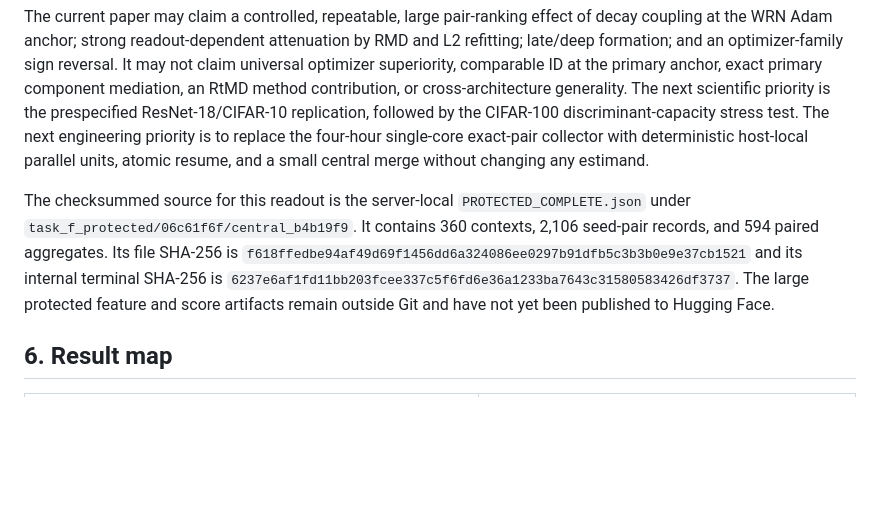
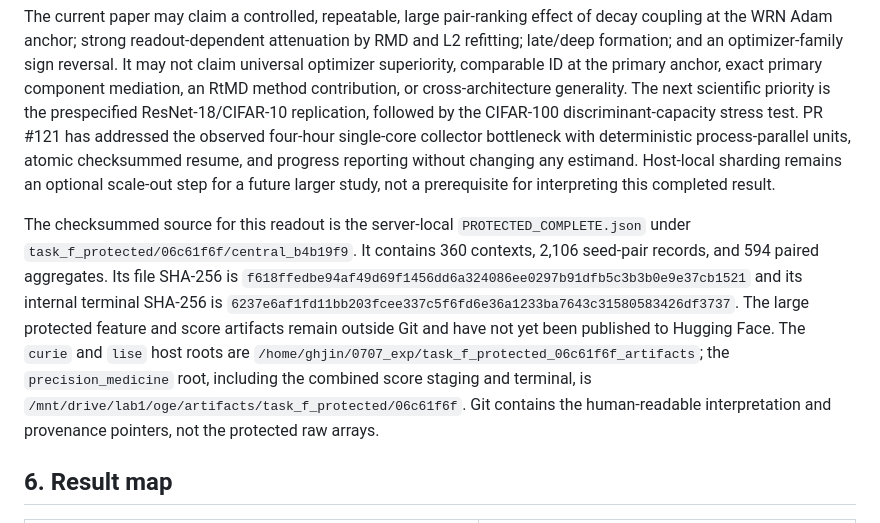
Before and after one commit to contra333/2026-_0707, a Markdown page: docs/paper/intervention_supporting_theory_outline.md, the part around the change. Drawn GitHub-style; blank space fills up the shorter version.

Commit message:
docs: record protected collector repair

```diff
--- a/docs/paper/intervention_supporting_theory_outline.md
+++ b/docs/paper/intervention_supporting_theory_outline.md
@@ -695,10 +695,12 @@ optimizer-family sign reversal. It may not claim universal optimizer
 superiority, comparable ID at the primary anchor, exact primary component
 mediation, an RtMD method contribution, or cross-architecture generality.
 The next scientific priority is the prespecified ResNet-18/CIFAR-10
-replication, followed by the CIFAR-100 discriminant-capacity stress test. The
-next engineering priority is to replace the four-hour single-core exact-pair
-collector with deterministic host-local parallel units, atomic resume, and a
-small central merge without changing any estimand.
+replication, followed by the CIFAR-100 discriminant-capacity stress test. PR
+#121 has addressed the observed four-hour single-core collector bottleneck
+with deterministic process-parallel units, atomic checksummed resume, and
+progress reporting without changing any estimand. Host-local sharding remains
+an optional scale-out step for a future larger study, not a prerequisite for
+interpreting this completed result.
 
 The checksummed source for this readout is the server-local
 `PROTECTED_COMPLETE.json` under
@@ -708,7 +710,12 @@ seed-pair records, and 594 paired aggregates. Its file SHA-256 is
 its internal terminal SHA-256 is
 `6237e6af1fd11bb203fcee337c5f6fd6e36a1233ba7643c31580583426df3737`.
 The large protected feature and score artifacts remain outside Git and have
-not yet been published to Hugging Face.
+not yet been published to Hugging Face. The `curie` and `lise` host roots are
+`/home/ghjin/0707_exp/task_f_protected_06c61f6f_artifacts`; the
+`precision_medicine` root, including the combined score staging and terminal,
+is `/mnt/drive/lab1/oge/artifacts/task_f_protected/06c61f6f`. Git contains the
+human-readable interpretation and provenance pointers, not the protected raw
+arrays.
 
 ## 6. Result map
 
```
Also changed, not shown: docs/STATUS.md (+10 -4 lines).
